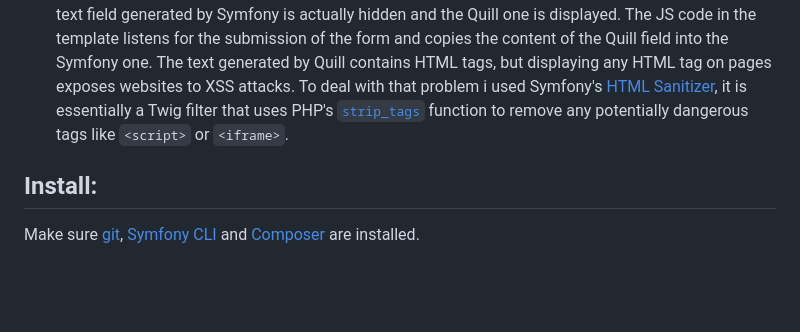
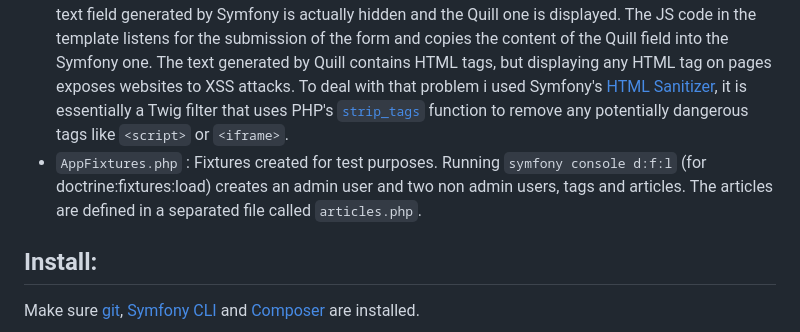
Before and after one commit to Phearal/dev_op, a Markdown page: README.md, the part around the change. Drawn GitHub-style; blank space fills up the shorter version.

Commit message:
refactor: readme fixtures

```diff
--- a/README.md
+++ b/README.md
@@ -30,6 +30,7 @@ With an admin account you get access to an admin menu allowing you to CRUD artic
 - `security.yaml` : This configuration file allows us to easily manage the access control of the application. I configured it so that all the routes that start with `/admin` require the `ROLE_ADMIN` role.
 - `style.css` : The main CSS file for this application. It uses CSS's variable system and sets the general look of all the components. It also imports fonts from a Google font CDN which should be switched for local fonts in a production environnement.
 - `new-article.html.twig` : This Twig file is what admins use to create new articles. It imports [Quill JS](https://quilljs.com/) which allows the admin to use a more advanced text editor for the content of the articles. The "real" text field generated by Symfony is actually hidden and the Quill one is displayed. The JS code in the template listens for the submission of the form and copies the content of the Quill field into the Symfony one. The text generated by Quill contains HTML tags, but displaying any HTML tag on pages exposes websites to XSS attacks. To deal with that problem i used Symfony's [HTML Sanitizer](https://symfony.com/doc/6.4/html_sanitizer.html), it is essentially a Twig filter that uses PHP's [`strip_tags`](https://www.php.net/manual/en/function.strip-tags.php) function to remove any potentially dangerous tags like `<script>` or `<iframe>`.
+- `AppFixtures.php` : Fixtures created for test purposes. Running `symfony console d:f:l` (for doctrine:fixtures:load) creates an admin user and two non admin users, tags and articles. The articles are defined in a separated file called `articles.php`.
 
 ## Install:
 Make sure [git](https://git-scm.com/downloads), [Symfony CLI](https://symfony.com/download) and [Composer](https://getcomposer.org/) are installed.
```
